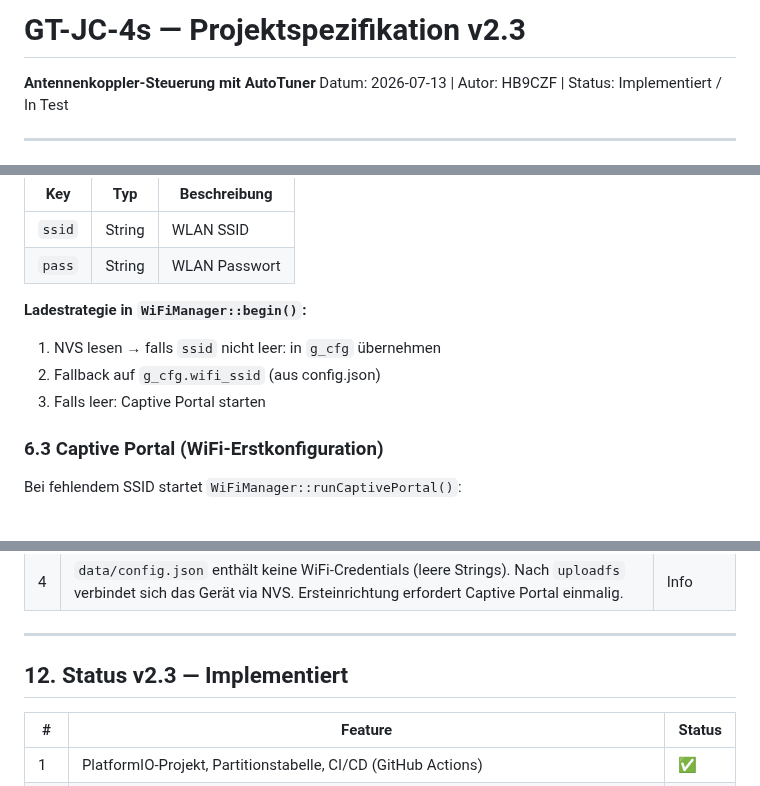
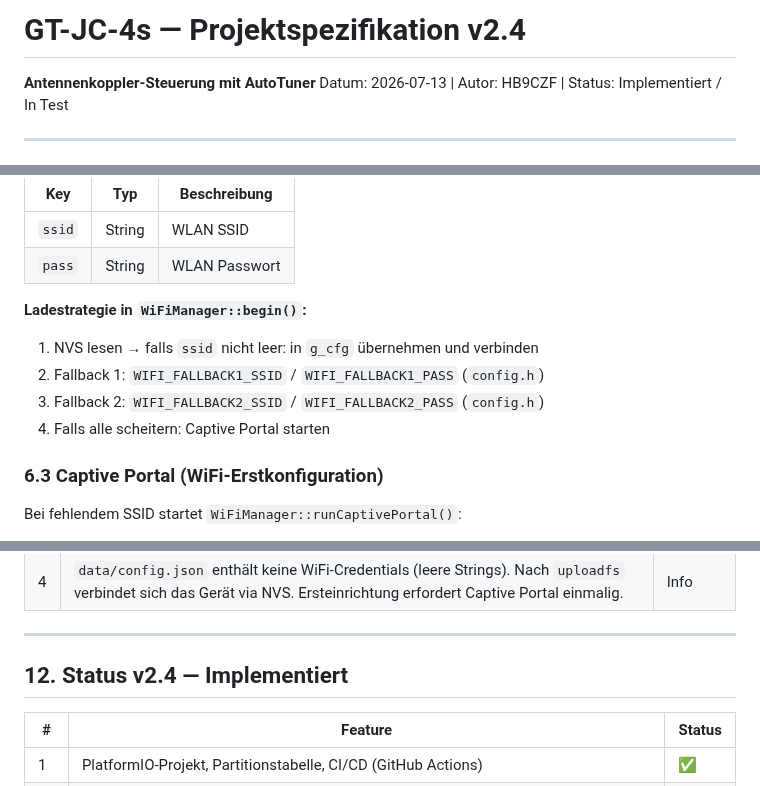
Before and after one commit to bugi67/GT-JC-4s, a Markdown page: docs/GT-JC-4s_Spezifikation_v1.5.md, 3 parts joined by grey strips. GitHub-like rendering.

Commit message:
docs: update spec to v2.4 — WiFi fallback networks (item 48)
Co-Authored-By: Claude Sonnet 4.6 <noreply@anthropic.com>

```diff
--- a/docs/GT-JC-4s_Spezifikation_v1.5.md
+++ b/docs/GT-JC-4s_Spezifikation_v1.5.md
@@ -1,4 +1,4 @@
-# GT-JC-4s — Projektspezifikation v2.3
+# GT-JC-4s — Projektspezifikation v2.4
 **Antennenkoppler-Steuerung mit AutoTuner**
 Datum: 2026-07-13 | Autor: HB9CZF | Status: Implementiert / In Test
 
@@ -457,9 +457,10 @@ WiFi-Credentials werden **zusätzlich** im NVS gespeichert. Dieser liegt auf ein
 | `pass` | String | WLAN Passwort |
 
 **Ladestrategie in `WiFiManager::begin()`:**
-1. NVS lesen → falls `ssid` nicht leer: in `g_cfg` übernehmen
-2. Fallback auf `g_cfg.wifi_ssid` (aus config.json)
-3. Falls leer: Captive Portal starten
+1. NVS lesen → falls `ssid` nicht leer: in `g_cfg` übernehmen und verbinden
+2. Fallback 1: `WIFI_FALLBACK1_SSID` / `WIFI_FALLBACK1_PASS` (`config.h`)
+3. Fallback 2: `WIFI_FALLBACK2_SSID` / `WIFI_FALLBACK2_PASS` (`config.h`)
+4. Falls alle scheitern: Captive Portal starten
 
 ### 6.3 Captive Portal (WiFi-Erstkonfiguration)
 Bei fehlendem SSID startet `WiFiManager::runCaptivePortal()`:
@@ -621,7 +622,7 @@ GT-JC-4s/
 
 ---
 
-## 12. Status v2.3 — Implementiert
+## 12. Status v2.4 — Implementiert
 
 | # | Feature | Status |
 |---|---|---|
```
Also changed, not shown: other parts of docs/GT-JC-4s_Spezifikation_v1.5.md (+1 -0 lines).
